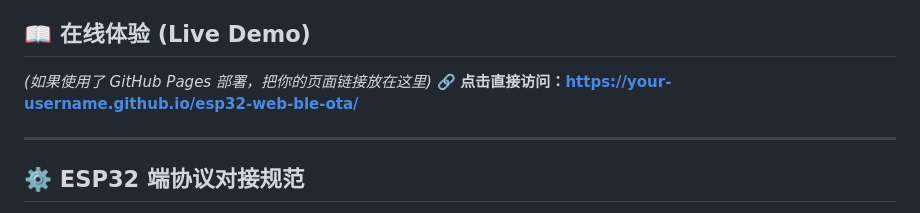
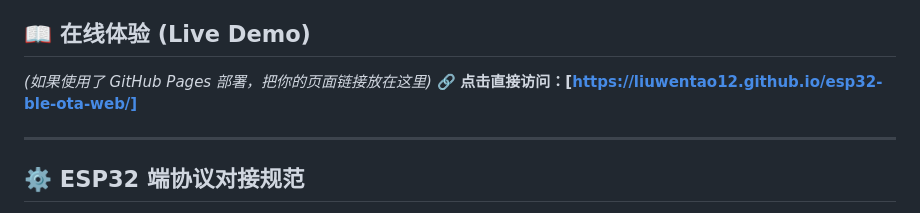
Before and after one commit to NoorConnect-Technology-LLC/noorconnect-firmware-ota-test-web, a Markdown page: README.md, the part around the change. Drawn GitHub-style.

Commit message:
更新在线体验链接至正确的 GitHub Pages 地址

```diff
--- a/README.md
+++ b/README.md
@@ -12,7 +12,7 @@
 
 ## 📖 在线体验 (Live Demo)
 *(如果使用了 GitHub Pages 部署，把你的页面链接放在这里)*
-🔗 **点击直接访问：[https://your-username.github.io/esp32-web-ble-ota/](https://your-username.github.io/esp32-web-ble-ota/)**
+🔗 **点击直接访问：[https://liuwentao12.github.io/esp32-ble-ota-web/]**
 
 ---
 
```
